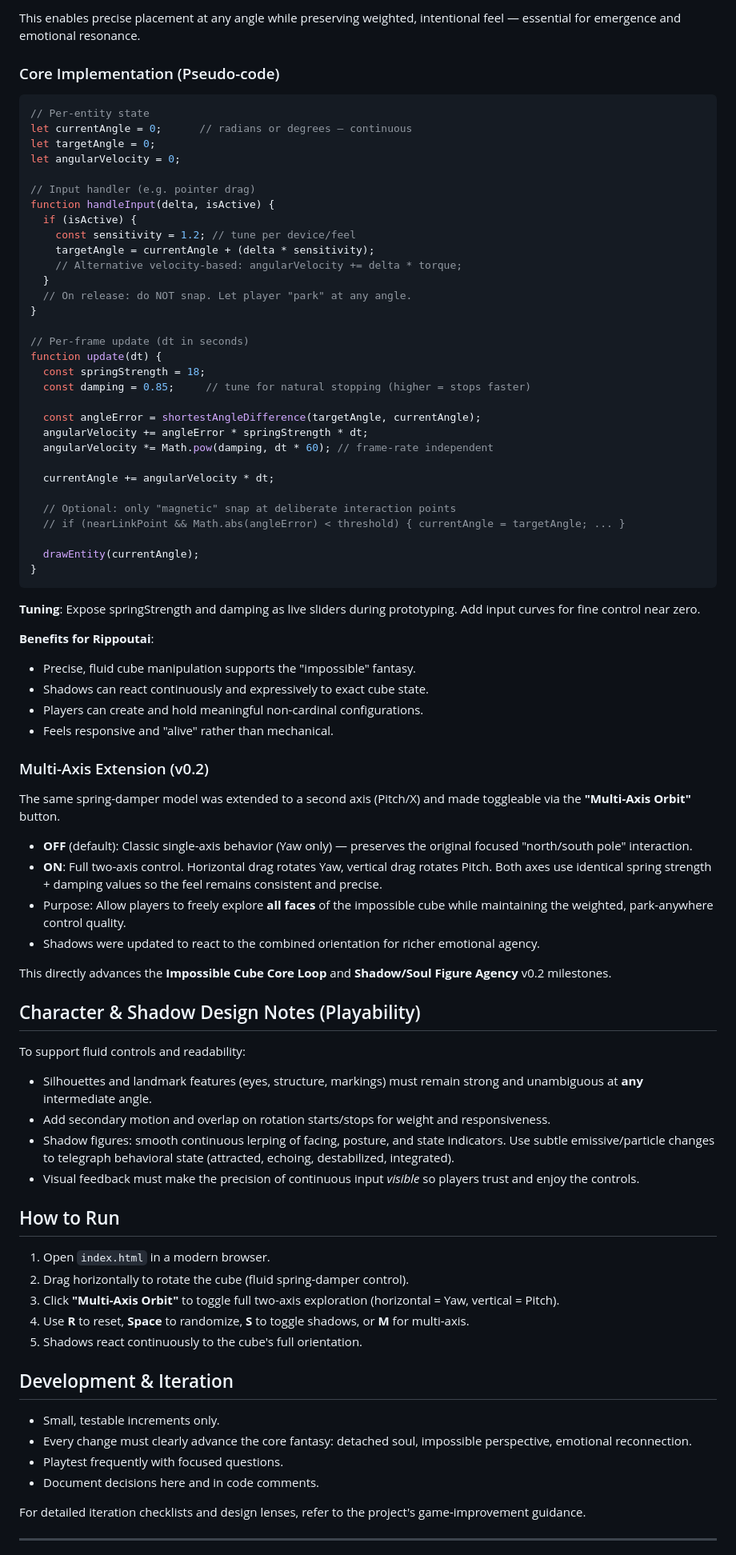
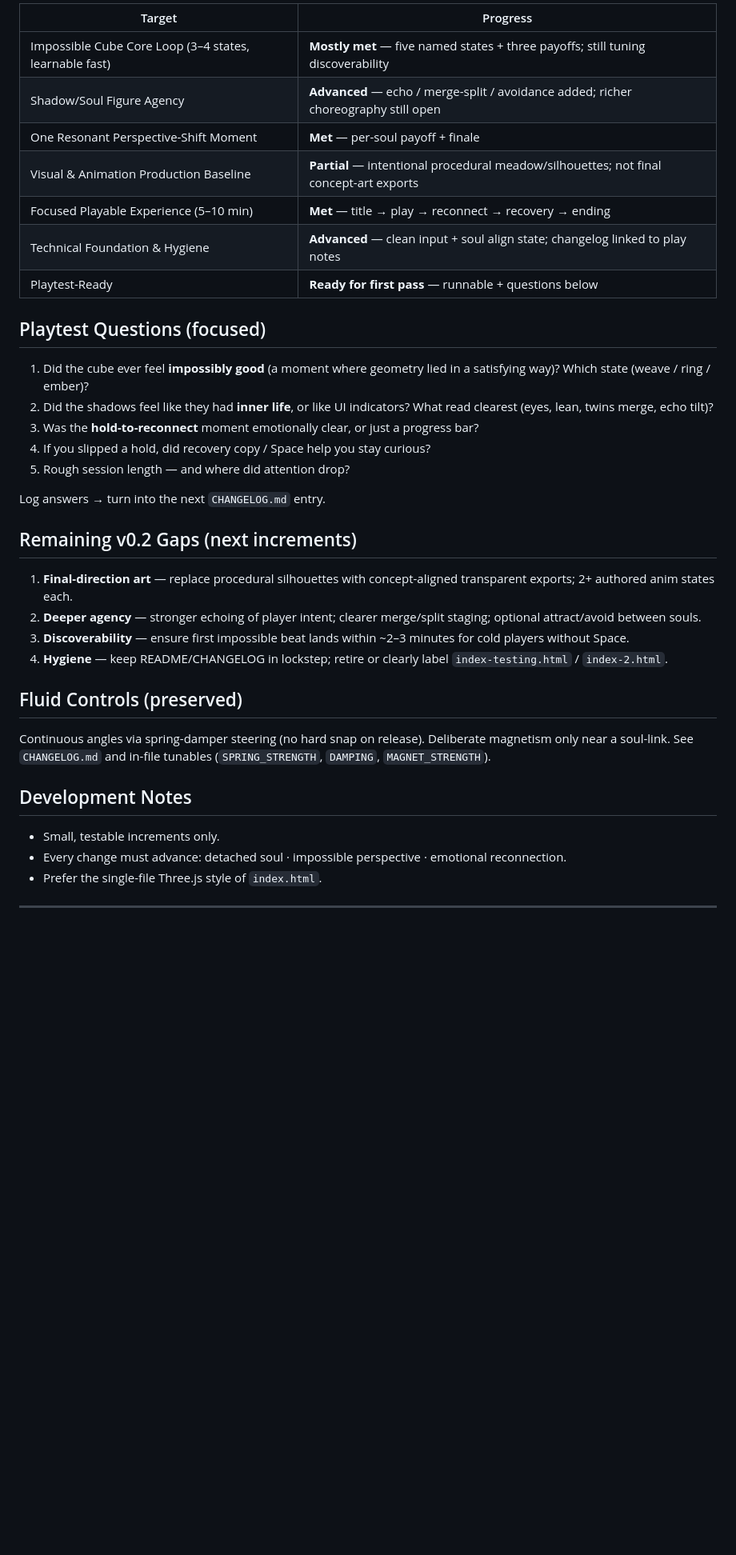
Before and after one commit to 010GCC/Rippoutia, a Markdown page: README.md, the part around one of its changes. Shown at 80% size. Rendered like a GitHub page; blank space fills up the shorter version.

Commit message:
docs: sync README to playable slice + add CHANGELOG and playtest Qs

````diff
--- a/README.md
+++ b/README.md
@@ -34,84 +54,36 @@ Target these concrete goals to deliver a coherent, playable, and emotionally pro
 
-This enables precise placement at any angle while preserving weighted, intentional feel — essential for emergence and emotional resonance.
+| Target | Progress |
+| --- | --- |
+| Impossible Cube Core Loop (3–4 states, learnable fast) | **Mostly met** — five named states + three payoffs; still tuning discoverability |
+| Shadow/Soul Figure Agency | **Advanced** — echo / merge-split / avoidance added; richer choreography still open |
+| One Resonant Perspective-Shift Moment | **Met** — per-soul payoff + finale |
+| Visual & Animation Production Baseline | **Partial** — intentional procedural meadow/silhouettes; not final concept-art exports |
+| Focused Playable Experience (5–10 min) | **Met** — title → play → reconnect → recovery → ending |
+| Technical Foundation & Hygiene | **Advanced** — clean input + soul align state; changelog linked to play notes |
+| Playtest-Ready | **Ready for first pass** — runnable + questions below |
 
-### Core Implementation (Pseudo-code)
+## Playtest Questions (focused)
+1. Did the cube ever feel **impossibly good** (a moment where geometry lied in a satisfying way)? Which state (weave / ring / ember)?
+2. Did the shadows feel like they had **inner life**, or like UI indicators? What read clearest (eyes, lean, twins merge, echo tilt)?
+3. Was the **hold-to-reconnect** moment emotionally clear, or just a progress bar?
+4. If you slipped a hold, did recovery copy / Space help you stay curious?
+5. Rough session length — and where did attention drop?
 
-```js
-// Per-entity state
-let currentAngle = 0;      // radians or degrees — continuous
-let targetAngle = 0;
-let angularVelocity = 0;
+Log answers → turn into the next `CHANGELOG.md` entry.
 
-// Input handler (e.g. pointer drag)
-function handleInput(delta, isActive) {
-  if (isActive) {
-    const sensitivity = 1.2; // tune per device/feel
-    targetAngle = currentAngle + (delta * sensitivity);
-    // Alternative velocity-based: angularVelocity += delta * torque;
-  }
-  // On release: do NOT snap. Let player "park" at any angle.
-}
+## Remaining v0.2 Gaps (next increments)
+1. **Final-direction art** — replace procedural silhouettes with concept-aligned transparent exports; 2+ authored anim states each.
+2. **Deeper agency** — stronger echoing of player intent; clearer merge/split staging; optional attract/avoid between souls.
+3. **Discoverability** — ensure first impossible beat lands within ~2–3 minutes for cold players without Space.
+4. **Hygiene** — keep README/CHANGELOG in lockstep; retire or clearly label `index-testing.html` / `index-2.html`.
 
-// Per-frame update (dt in seconds)
-function update(dt) {
-  const springStrength = 18;
-  const damping = 0.85;     // tune for natural stopping (higher = stops faster)
+## Fluid Controls (preserved)
+Continuous angles via spring-damper steering (no hard snap on release). Deliberate magnetism only near a soul-link. See `CHANGELOG.md` and in-file tunables (`SPRING_STRENGTH`, `DAMPING`, `MAGNET_STRENGTH`).
 
-  const angleError = shortestAngleDifference(targetAngle, currentAngle);
-  angularVelocity += angleError * springStrength * dt;
-  angularVelocity *= Math.pow(damping, dt * 60); // frame-rate independent
-
-  currentAngle += angularVelocity * dt;
-
-  // Optional: only "magnetic" snap at deliberate interaction points
-  // if (nearLinkPoint && Math.abs(angleError) < threshold) { currentAngle = targetAngle; ... }
-
-  drawEntity(currentAngle);
-}
-```
-
-**Tuning**: Expose springStrength and damping as live sliders during prototyping. Add input curves for fine control near zero.
-
-**Benefits for Rippoutai**:
-- Precise, fluid cube manipulation supports the "impossible" fantasy.
-- Shadows can react continuously and expressively to exact cube state.
-- Players can create and hold meaningful non-cardinal configurations.
-- Feels responsive and "alive" rather than mechanical.
-
-### Multi-Axis Extension (v0.2)
-The same spring-damper model was extended to a second axis (Pitch/X) and made toggleable via the **"Multi-Axis Orbit"** button.
-
-- **OFF** (default): Classic single-axis behavior (Yaw only) — preserves the original focused "north/south pole" interaction.
-- **ON**: Full two-axis control. Horizontal drag rotates Yaw, vertical drag rotates Pitch. Both axes use identical spring strength + damping values so the feel remains consistent and precise.
-- Purpose: Allow players to freely explore **all faces** of the impossible cube while maintaining the weighted, park-anywhere control quality.
-- Shadows were updated to react to the combined orientation for richer emotional agency.
-
-This directly advances the **Impossible Cube Core Loop** and **Shadow/Soul Figure Agency** v0.2 milestones.
-
-## Character & Shadow Design Notes (Playability)
-
-To support fluid controls and readability:
-- Silhouettes and landmark features (eyes, structure, markings) must remain strong and unambiguous at **any** intermediate angle.
-- Add secondary motion and overlap on rotation starts/stops for weight and responsiveness.
-- Shadow figures: smooth continuous lerping of facing, posture, and state indicators. Use subtle emissive/particle changes to telegraph behavioral state (attracted, echoing, destabilized, integrated).
-- Visual feedback must make the precision of continuous input *visible* so players trust and enjoy the controls.
-
-## How to Run
-
-1. Open `index.html` in a modern browser.
-2. Drag horizontally to rotate the cube (fluid spring-damper control).
-3. Click **"Multi-Axis Orbit"** to toggle full two-axis exploration (horizontal = Yaw, vertical = Pitch).
-4. Use **R** to reset, **Space** to randomize, **S** to toggle shadows, or **M** for multi-axis.
-5. Shadows react continuously to the cube's full orientation.
-
-## Development & Iteration
-
+## Development Notes
 - Small, testable increments only.
-- Every change must clearly advance the core fantasy: detached soul, impossible perspective, emotional reconnection.
-- Playtest frequently with focused questions.
-- Document decisions here and in code comments.
-
-For detailed iteration checklists and design lenses, refer to the project's game-improvement guidance.
+- Every change must advance: detached soul · impossible perspective · emotional reconnection.
+- Prefer the single-file Three.js style of `index.html`.
 
 ---
 
````
Also changed, not shown: other parts of README.md (+43 -23 lines), CHANGELOG.md (added, +30 -0 lines).
